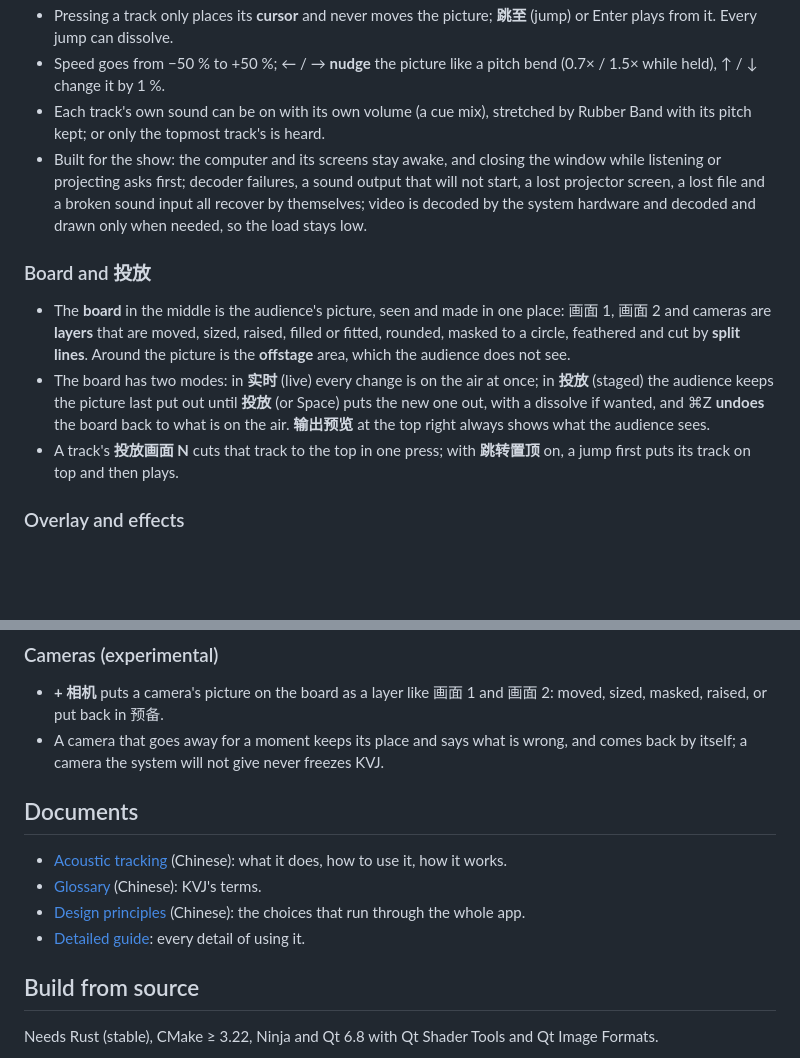
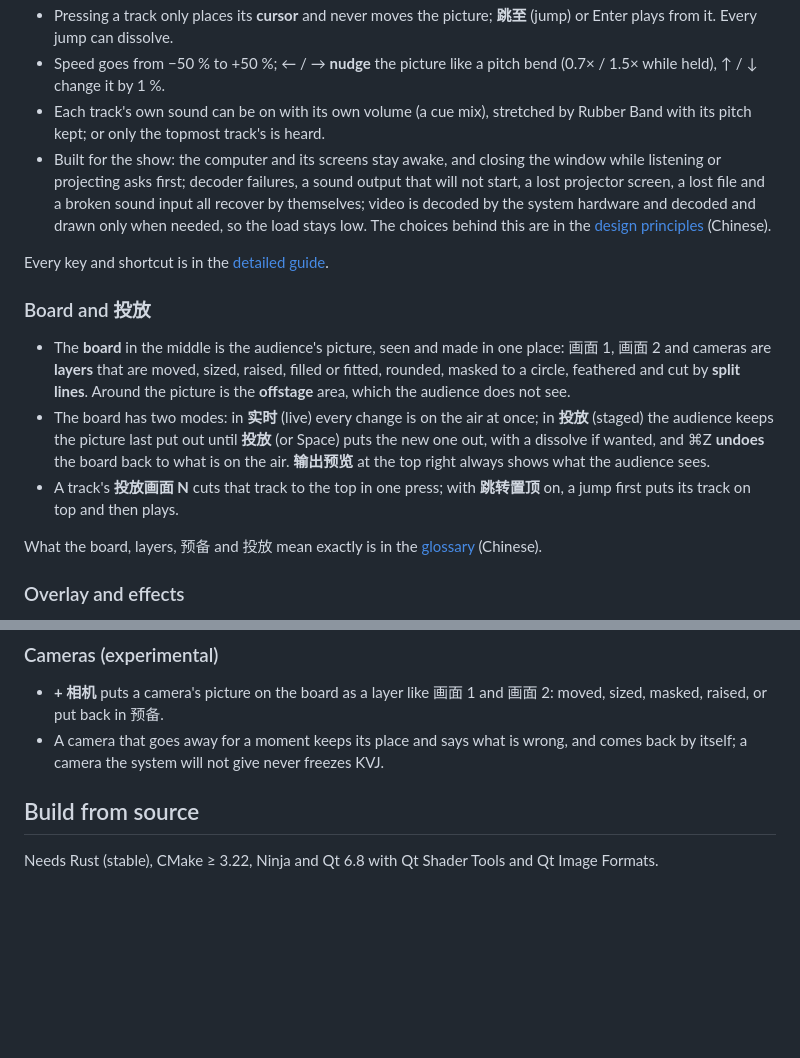
Before and after one commit to kumoSleeping/KVJ, a Markdown page: README.en.md, 2 parts joined by grey strips. Drawn GitHub-style; blank space fills up the shorter version.

Commit message:
docs: the README links each document from the section it belongs to
Co-Authored-By: Claude Opus 5.5 <noreply@anthropic.com>

```diff
--- a/README.en.md
+++ b/README.en.md
@@ -53,13 +53,17 @@ KVJ listens to the music the DJ is playing, recognizes which video in the librar
 - Pressing a track only places its **cursor** and never moves the picture; **跳至** (jump) or Enter plays from it. Every jump can dissolve.
 - Speed goes from −50 % to +50 %; ← / → **nudge** the picture like a pitch bend (0.7× / 1.5× while held), ↑ / ↓ change it by 1 %.
 - Each track's own sound can be on with its own volume (a cue mix), stretched by Rubber Band with its pitch kept; or only the topmost track's is heard.
-- Built for the show: the computer and its screens stay awake, and closing the window while listening or projecting asks first; decoder failures, a sound output that will not start, a lost projector screen, a lost file and a broken sound input all recover by themselves; video is decoded by the system hardware and decoded and drawn only when needed, so the load stays low.
+- Built for the show: the computer and its screens stay awake, and closing the window while listening or projecting asks first; decoder failures, a sound output that will not start, a lost projector screen, a lost file and a broken sound input all recover by themselves; video is decoded by the system hardware and decoded and drawn only when needed, so the load stays low. The choices behind this are in the [design principles](docs/principles.md) (Chinese).
+
+Every key and shortcut is in the [detailed guide](docs/guide.md).
 
 ### Board and 投放
 
 - The **board** in the middle is the audience's picture, seen and made in one place: 画面 1, 画面 2 and cameras are **layers** that are moved, sized, raised, filled or fitted, rounded, masked to a circle, feathered and cut by **split lines**. Around the picture is the **offstage** area, which the audience does not see.
 - The board has two modes: in **实时** (live) every change is on the air at once; in **投放** (staged) the audience keeps the picture last put out until **投放** (or Space) puts the new one out, with a dissolve if wanted, and ⌘Z **undoes** the board back to what is on the air. **输出预览** at the top right always shows what the audience sees.
 - A track's **投放画面 N** cuts that track to the top in one press; with **跳转置顶** on, a jump first puts its track on top and then plays.
+
+What the board, layers, 预备 and 投放 mean exactly is in the [glossary](docs/glossary.md) (Chinese).
 
 ### Overlay and effects
 
@@ -71,13 +75,6 @@ KVJ listens to the music the DJ is playing, recognizes which video in the librar
 
 - **+ 相机** puts a camera's picture on the board as a layer like 画面 1 and 画面 2: moved, sized, masked, raised, or put back in 预备.
 - A camera that goes away for a moment keeps its place and says what is wrong, and comes back by itself; a camera the system will not give never freezes KVJ.
-
-## Documents
-
-- [Acoustic tracking](docs/acoustic-tracking.md) (Chinese): what it does, how to use it, how it works.
-- [Glossary](docs/glossary.md) (Chinese): KVJ's terms.
-- [Design principles](docs/principles.md) (Chinese): the choices that run through the whole app.
-- [Detailed guide](docs/guide.md): every detail of using it.
 
 ## Build from source
 
```
Also changed, not shown: README.md (+5 -8 lines).
